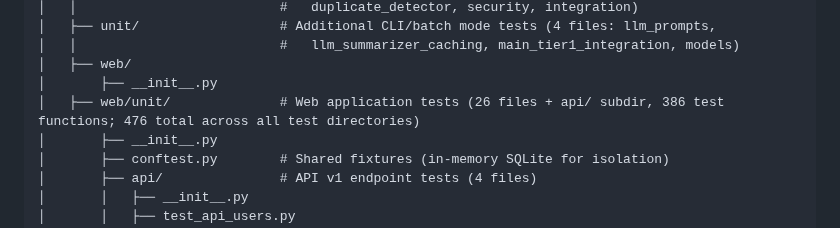
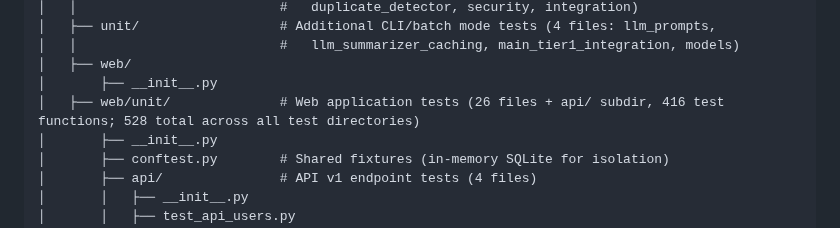
Before and after one commit to slb350/news-llama, a Markdown page: CLAUDE.md, the part around the change. Drawn GitHub-style.

Commit message:
docs: correct web unit test counts to match actual pytest collection
Grep counts: web/unit/ (incl. api/) = 416, total across all directories = 528.
The Sept 20 docs commit that claimed to "correct" these values introduced
inaccurate lower numbers (386/476).

Co-Authored-By: Claude Sonnet 4.6 <noreply@anthropic.com>
Claude-Session: https://claude.ai/code/session_01JKBqWLt2tszc1bCWFFBeHr

```diff
--- a/CLAUDE.md
+++ b/CLAUDE.md
@@ -86,7 +86,7 @@ news-llama/
 │   │                          #   llm_summarizer_caching, main_tier1_integration, models)
 │   ├── web/
 │       ├── __init__.py
-│   ├── web/unit/              # Web application tests (26 files + api/ subdir, 386 test functions; 476 total across all test directories)
+│   ├── web/unit/              # Web application tests (26 files + api/ subdir, 416 test functions; 528 total across all test directories)
 │       ├── __init__.py
 │       ├── conftest.py        # Shared fixtures (in-memory SQLite for isolation)
 │       ├── api/               # API v1 endpoint tests (4 files)
```
